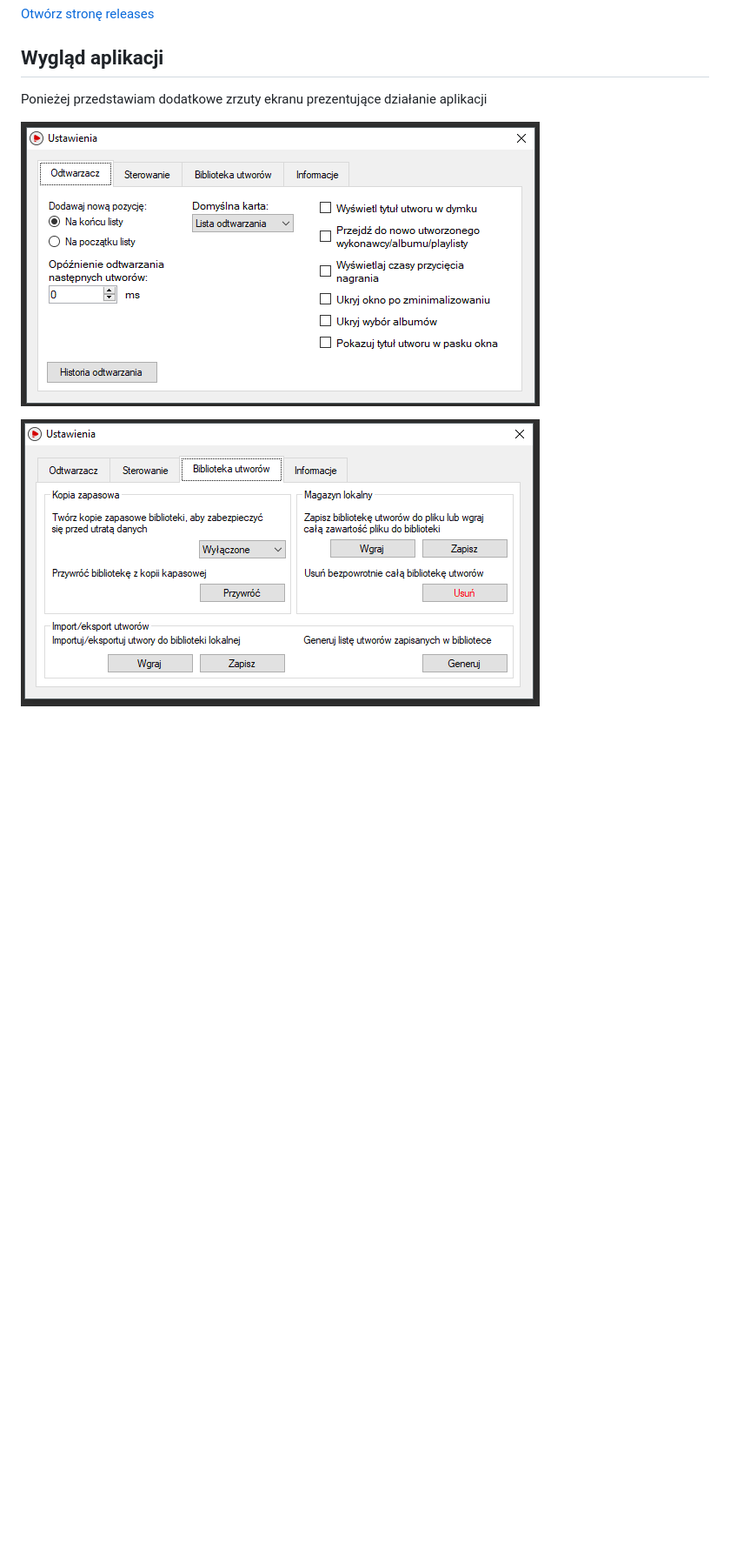
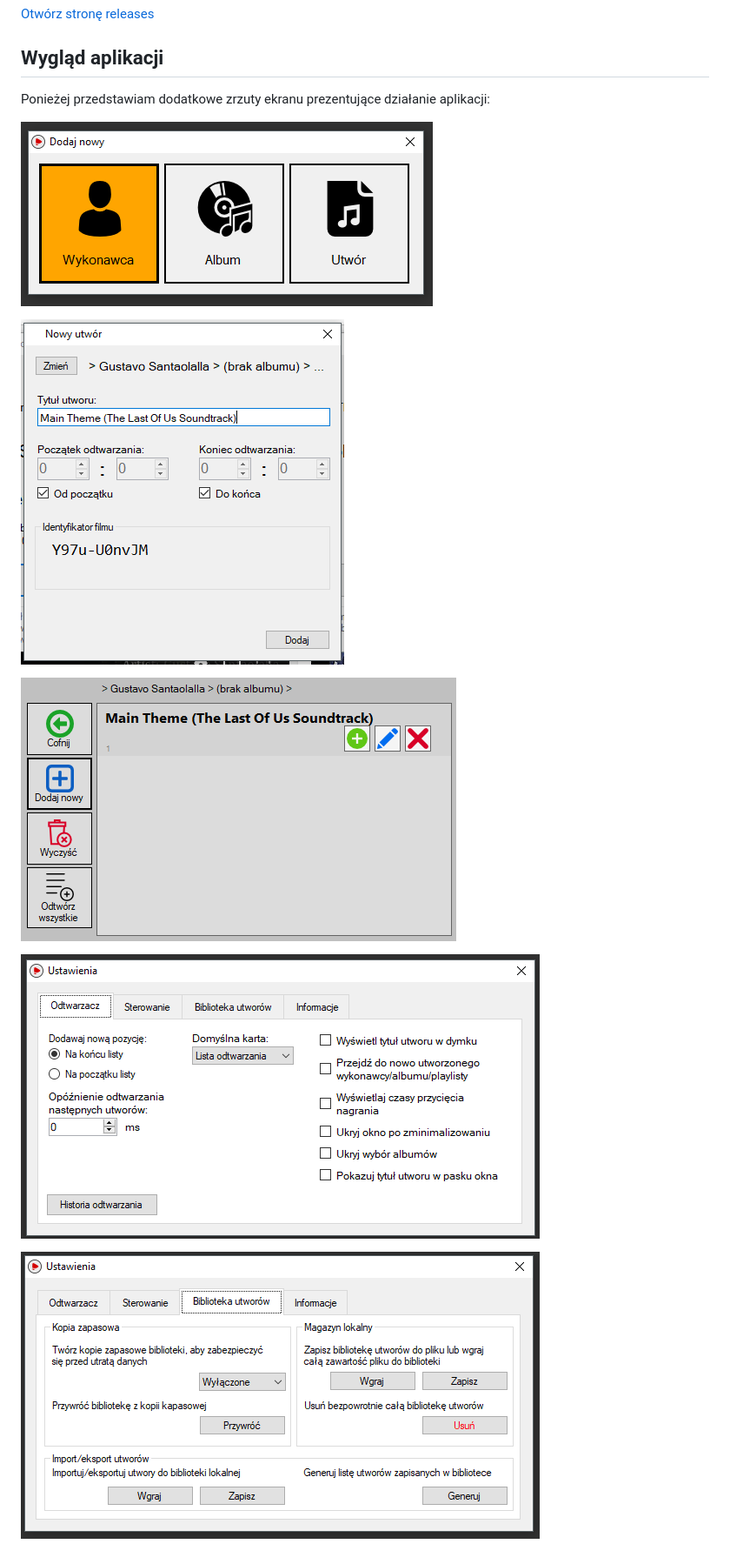
Before and after one commit to adan2013/YTMP, a Markdown page: README.md, the part around the change printed below. Shown: that part at 87% size. Drawn GitHub-style; pictures changed too: ytmp7.png (added), ytmp8.png (added), ytmp9.png (added); blank space fills up the shorter version.

Commit message:
more images

```diff
--- a/README.md
+++ b/README.md
@@ -33,8 +32,14 @@ Aby móc uruchomić aplikację należy pobrać jej ostatnią wersję z zakładki
 [Otwórz stronę releases](https://github.com/adan2013/YTMP/releases)
 
 ## Wygląd aplikacji
-Ponieżej przedstawiam dodatkowe zrzuty ekranu prezentujące działanie aplikacji
+Ponieżej przedstawiam dodatkowe zrzuty ekranu prezentujące działanie aplikacji:
 
-![Dodatkowy1](/ytmp5.png)
+![Dodatkowy1](/ytmp7.png)
 
-![Dodatkowy2](/ytmp6.png)
+![Dodatkowy2](/ytmp8.png)
+
+![Dodatkowy3](/ytmp9.png)
+
+![Dodatkowy4](/ytmp5.png)
+
+![Dodatkowy5](/ytmp6.png)
```
Also changed, not shown: other parts of README.md (+0 -1 lines).
